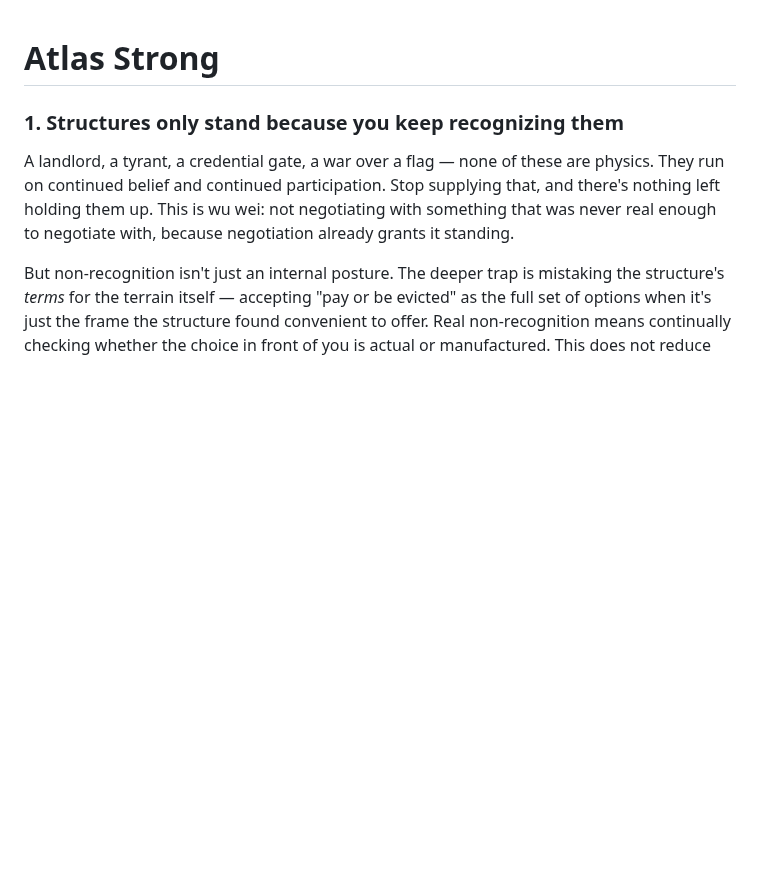
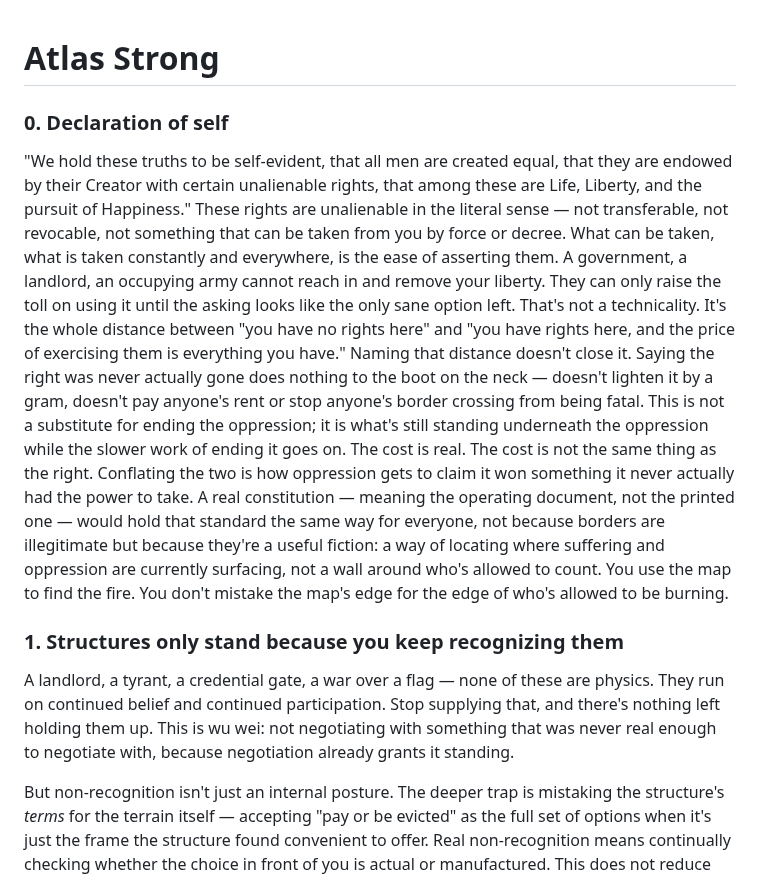
Before and after one commit to paul-ucryo/pathogen, a Markdown page: atlas-strong.md, the part around the change. GitHub-like rendering; blank space fills up the shorter version.

```diff
--- a/atlas-strong.md
+++ b/atlas-strong.md
@@ -1,4 +1,10 @@
 # Atlas Strong
+
+### 0. Declaration of self
+"We hold these truths to be self-evident, that all men are created equal, that they are endowed by their Creator with certain unalienable rights, that among these are Life, Liberty, and the pursuit of Happiness."
+These rights are unalienable in the literal sense — not transferable, not revocable, not something that can be taken from you by force or decree. What can be taken, what is taken constantly and everywhere, is the ease of asserting them. A government, a landlord, an occupying army cannot reach in and remove your liberty. They can only raise the toll on using it until the asking looks like the only sane option left. That's not a technicality. It's the whole distance between "you have no rights here" and "you have rights here, and the price of exercising them is everything you have."
+Naming that distance doesn't close it. Saying the right was never actually gone does nothing to the boot on the neck — doesn't lighten it by a gram, doesn't pay anyone's rent or stop anyone's border crossing from being fatal. This is not a substitute for ending the oppression; it is what's still standing underneath the oppression while the slower work of ending it goes on. The cost is real. The cost is not the same thing as the right. Conflating the two is how oppression gets to claim it won something it never actually had the power to take.
+A real constitution — meaning the operating document, not the printed one — would hold that standard the same way for everyone, not because borders are illegitimate but because they're a useful fiction: a way of locating where suffering and oppression are currently surfacing, not a wall around who's allowed to count. You use the map to find the fire. You don't mistake the map's edge for the edge of who's allowed to be burning.
 
 ### 1. Structures only stand because you keep recognizing them
 A landlord, a tyrant, a credential gate, a war over a flag — none of these are physics. They run on continued belief and continued participation. Stop supplying that, and there's nothing left holding them up. This is wu wei: not negotiating with something that was never real enough to negotiate with, because negotiation already grants it standing.
```
